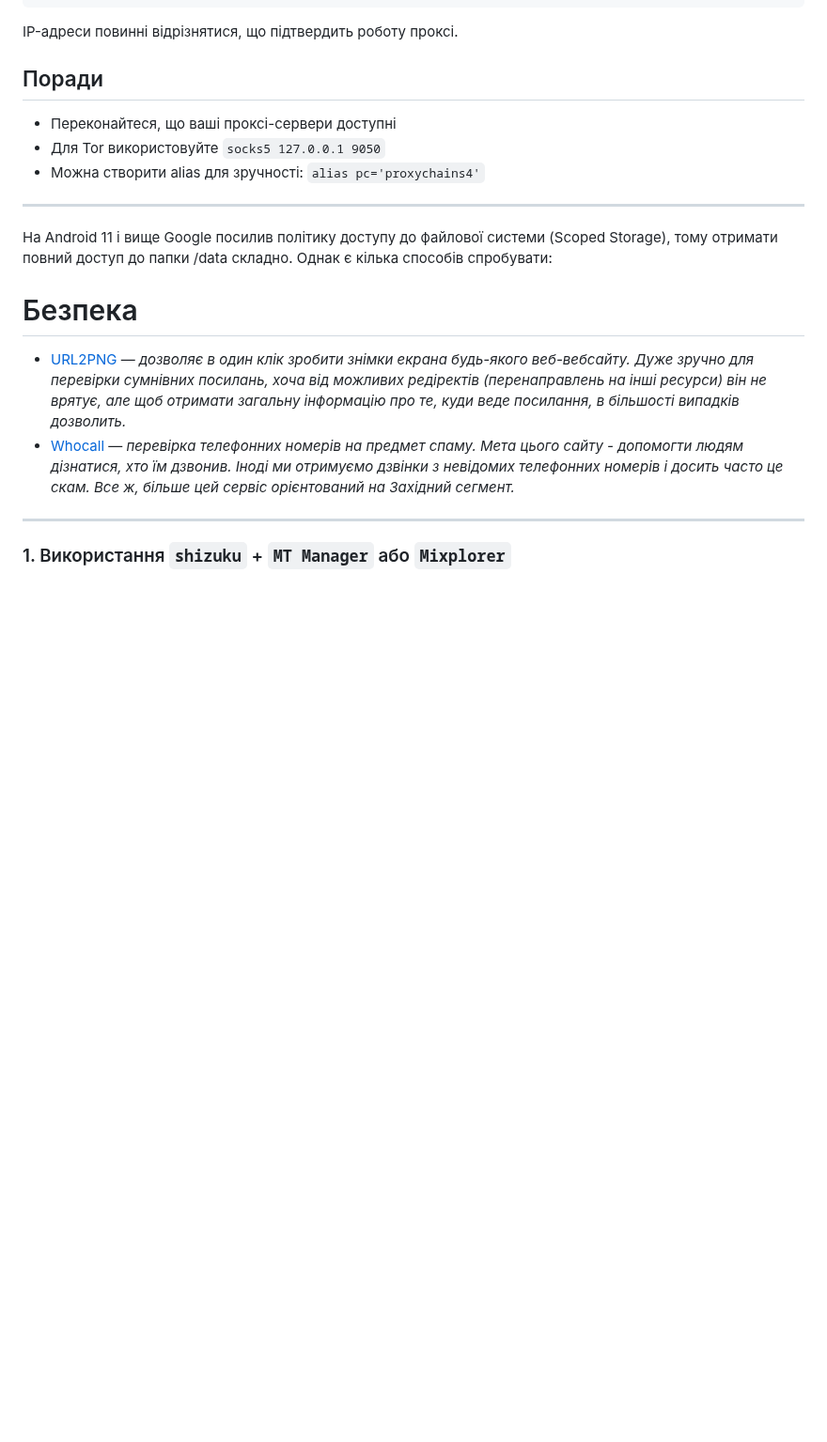
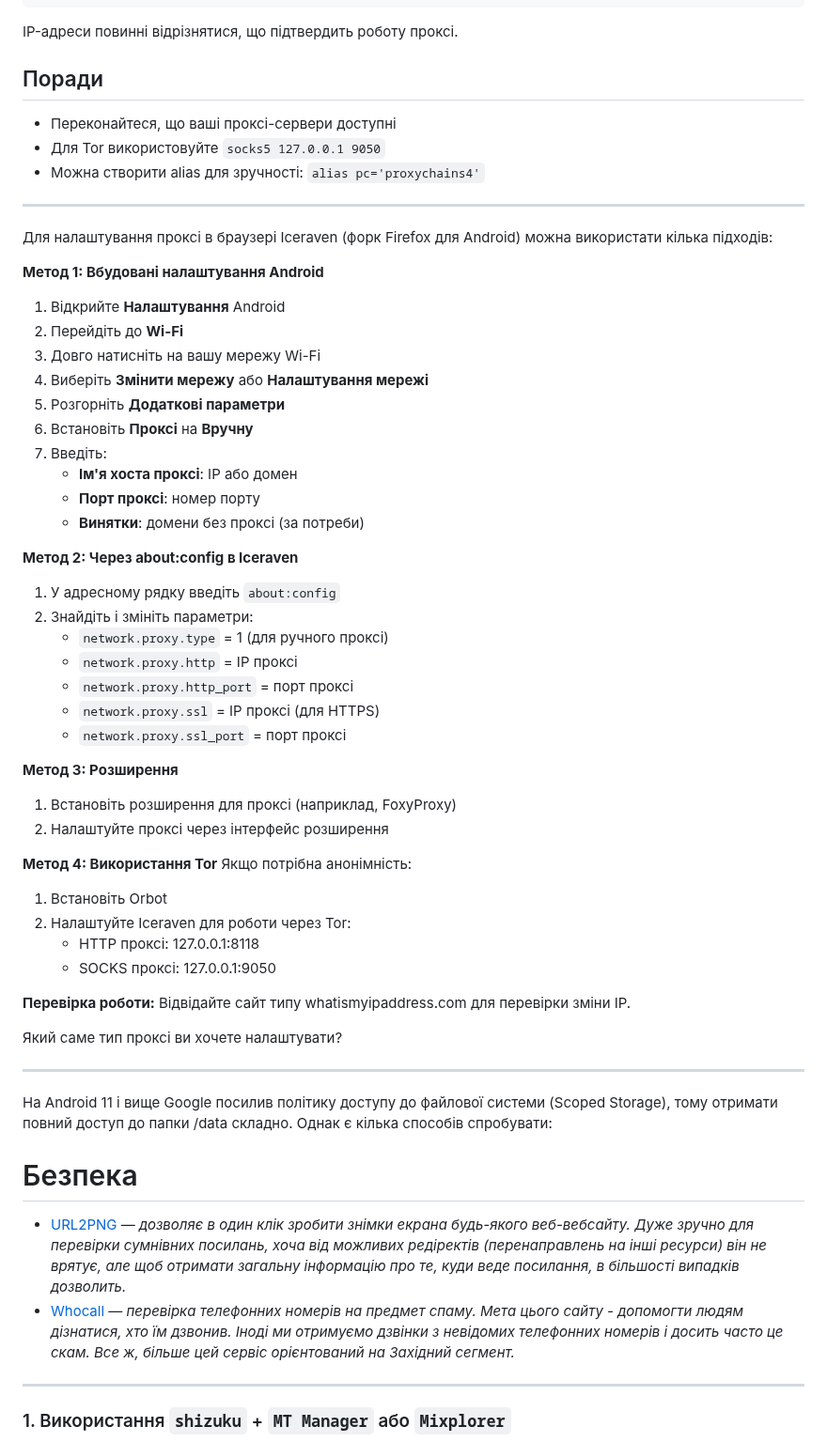
Before and after one commit to uzvarUA/uzvarUA, a Markdown page: README.md, the part around the change. Shown at 94% size. GitHub-like rendering; blank space fills up the shorter version.

```diff
--- a/README.md
+++ b/README.md
@@ -111,6 +111,45 @@ IP-адреси повинні відрізнятися, що підтверди
 - Переконайтеся, що ваші проксі-сервери доступні
 - Для Tor використовуйте `socks5 127.0.0.1 9050`
 - Можна створити alias для зручності: `alias pc='proxychains4'`
+***
+Для налаштування проксі в браузері Iceraven (форк Firefox для Android) можна використати кілька підходів:
+
+**Метод 1: Вбудовані налаштування Android**
+1. Відкрийте **Налаштування** Android
+2. Перейдіть до **Wi-Fi**
+3. Довго натисніть на вашу мережу Wi-Fi
+4. Виберіть **Змінити мережу** або **Налаштування мережі**
+5. Розгорніть **Додаткові параметри**
+6. Встановіть **Проксі** на **Вручну**
+7. Введіть:
+   - **Ім'я хоста проксі**: IP або домен
+   - **Порт проксі**: номер порту
+   - **Винятки**: домени без проксі (за потреби)
+
+**Метод 2: Через about:config в Iceraven**
+1. У адресному рядку введіть `about:config`
+2. Знайдіть і змініть параметри:
+   - `network.proxy.type` = 1 (для ручного проксі)
+   - `network.proxy.http` = IP проксі
+   - `network.proxy.http_port` = порт проксі
+   - `network.proxy.ssl` = IP проксі (для HTTPS)
+   - `network.proxy.ssl_port` = порт проксі
+
+**Метод 3: Розширення**
+1. Встановіть розширення для проксі (наприклад, FoxyProxy)
+2. Налаштуйте проксі через інтерфейс розширення
+
+**Метод 4: Використання Tor**
+Якщо потрібна анонімність:
+1. Встановіть Orbot
+2. Налаштуйте Iceraven для роботи через Tor:
+   - HTTP проксі: 127.0.0.1:8118
+   - SOCKS проксі: 127.0.0.1:9050
+
+**Перевірка роботи:**
+Відвідайте сайт типу whatismyipaddress.com для перевірки зміни IP.
+
+Який саме тип проксі ви хочете налаштувати?
 ***
 На Android 11 і вище Google посилив політику доступу до файлової системи (Scoped Storage), тому отримати повний доступ до папки /data складно. Однак є кілька способів спробувати:
 # Безпека
```
